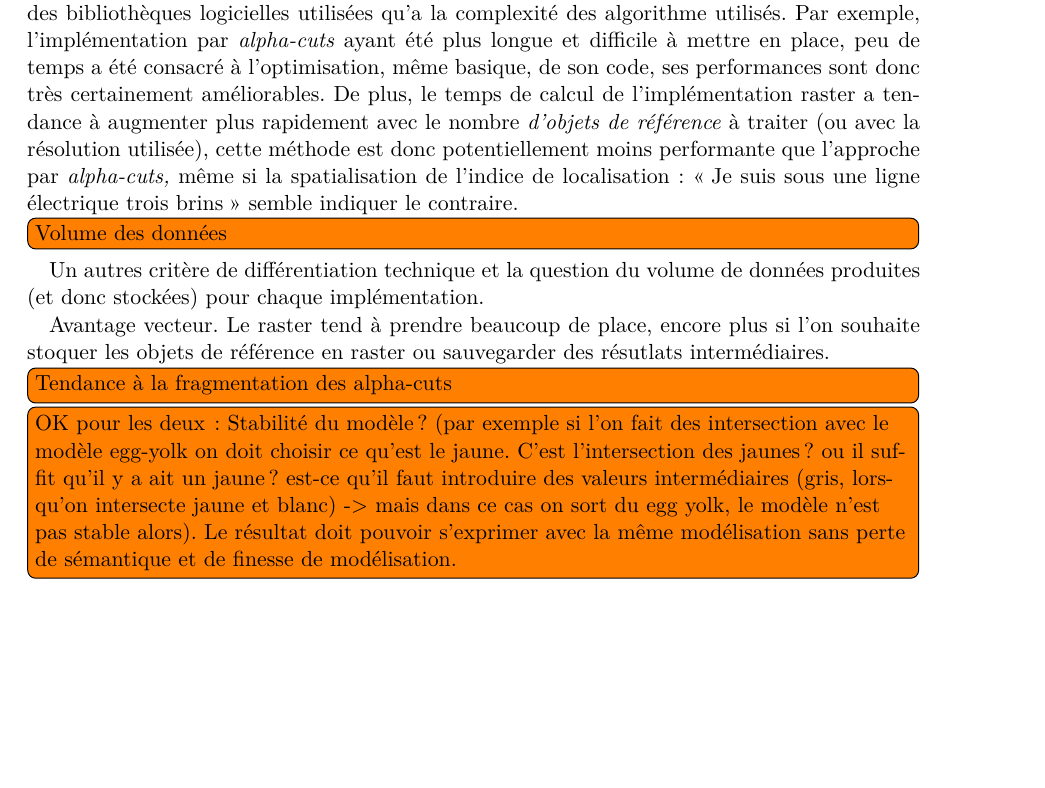
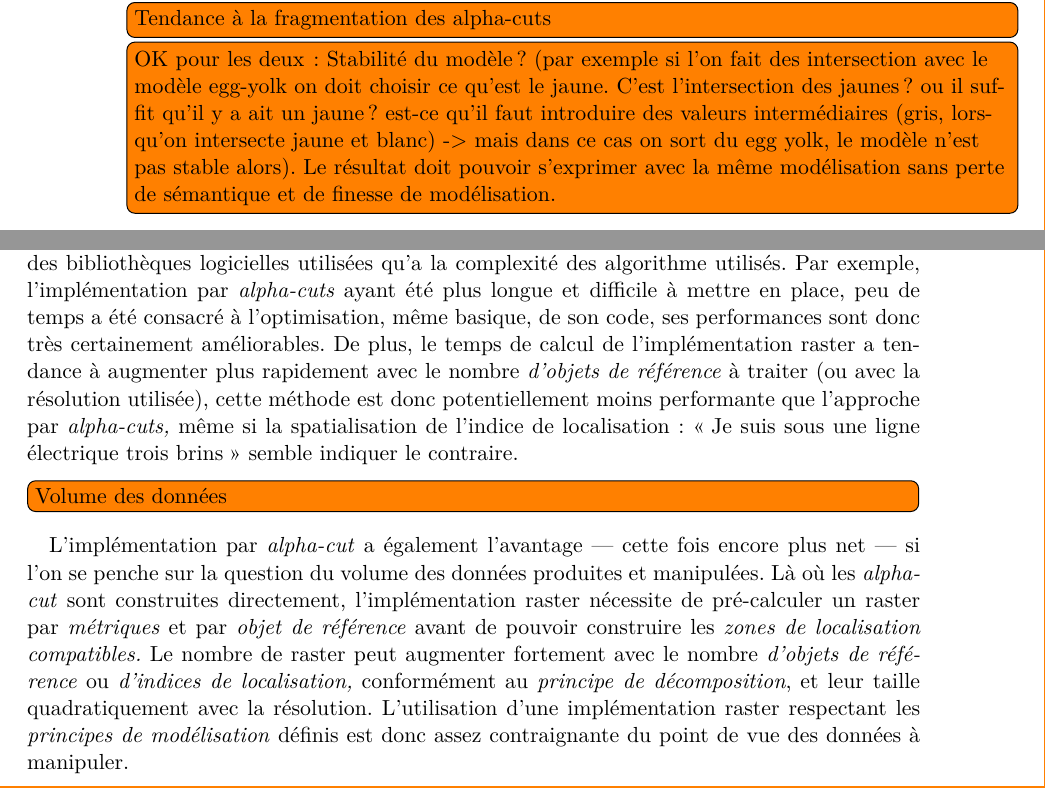
Before and after one commit to MBunel/Manuscrit, a LaTeX book (src/main.tex, which reads src/Corps/Partie2/Chapitre6/Section3/section.tex): part of page 23 of 45 before the commit and two parts of pages 22 and 23 of 45 after it, the two joined at a grey line, cut so that both start at the same text, the shorter picture padded with empty space. Compiled offline with LuaLaTeX.

Commit message:
Rédaction

```diff
--- a/src/Corps/Partie2/Chapitre6/Section3/section.tex
+++ b/src/Corps/Partie2/Chapitre6/Section3/section.tex
@@ -423,12 +414,3 @@ Si les implémentations par \emph{alpha-cut} et raster proposent une modélisati
-D'autres critères techniques peuvent également être pris en compte pour cette comparaison, comme le temps de calcul nécessaire au fonctionnement des deux implémentions ou le volume des données qu'elles imposent de manipuler. Si l'on compare le temps nécessaire à la constructions des \emph{zones de localisations probables} correspondant à \emph{l'indice de localisation} modélisé (Cartes \ref{fig:ZLP_SOUS_HT} et \ref{XX}), l'implémentation raster est plus rapide. Mais cette performance est plus liée à des facteurs exogènes, comme la qualité du développement et l'optimisation des bibliothèques logicielles utilisées qu'a la complexité des algorithme utilisés. Par exemple, l'implémentation par \emph{alpha-cuts} ayant été plus longue et difficile à mettre en place, peu de temps a été consacré à l'optimisation, même basique, de son code, ses performances sont donc très certainement améliorables. De plus, le temps de calcul de l'implémentation raster a tendance à augmenter plus rapidement avec le nombre \emph{d'objets de référence} à traiter (ou avec la résolution utilisée), cette méthode est donc potentiellement moins performante que l'approche par \emph{alpha-cuts,} même si la spatialisation de l'indice de localisation : \enquote{Je suis sous une ligne électrique trois brins} semble indiquer le contraire.
-
-\tdi{Volume des données}
-
-Un autres critère de différentiation technique et la question du volume de données produites (et donc stockées) pour chaque implémentation.
-
-Avantage vecteur. Le raster tend à prendre beaucoup de place, encore
-plus si l'on souhaite stoquer les objets de référence en raster ou
-sauvegarder des résutlats intermédiaires.
 
 
 \tdi{Tendance à la fragmentation des alpha-cuts}
@@ -442,6 +424,15 @@ sauvegarder des résutlats intermédiaires.
   alors). Le résultat doit pouvoir s'exprimer avec la même
   modélisation sans perte de sémantique et de finesse de
   modélisation.}
+
+\tdi{Difficulté de mise en place}
+Si les implémentations par \emph{alpha-cut} et raster proposent une modélisation de qualité comparable, leur difficulté de mise en place et de manipulation sont très différentes. Si la mise en place de ces deux implémentations a nécessité des développements \emph{ad hoc,} nous n'avons pas éprouvé de difficulté particulière à mettre en place l'implémentation raster, contrairement à l'approche par \emph{alpha-cuts} qui a nécessité des développements conséquents et de bas niveau. Si les problématiques techniques (\eg difficulté d'implémentation, temps de calcul, \emph{etc.}) ne sont pas un critère de décision suffisant, elles impliquent un investissement plus important sur des tâches de développement, ce qui limite le temps disponible pour l'implémentation de nouvelles méthodes de \emph{spatialisation.} De plus, cela complique également l'extension de la modélisation. L'ajout de nouvelles méthodes de \emph{spatialisation} ou l'utilisation de nouveaux opérateurs flous nécessiterait d'importants développements pour être utilisés avec l'approche par \emph{alpha-cuts,} la méthode de construction du polyèdre utilisée ne pouvant fonctionner qu'avec les \emph{relations de localisation atomiques} \onto{Al\-ti\-tu\-de\-Stric\-te\-ment\-Inf\-érieu\-re} et \onto[orla]{Dis\-tan\-ce\-Quan\-ti\-ta\-ti\-ve\-Pla\-ni\-mé\-tri\-que} et les opérateurs de \textcite{Zadeh1965}. De plus, la généralisation de l'utilisation de l'implémentation par \emph{alpha-cuts} nécessite de compléter notre proposition pour offir une meilleure prise en compte des jointures entre \emph{objets de référence,} toutes les configurations ne permettant pas l'approximation fait ici.
+
+\tdi{Temps de calcul}
+D'autres critères techniques peuvent également être pris en compte pour cette comparaison, comme le temps de calcul nécessaire au fonctionnement des deux implémentions ou le volume des données qu'elles imposent de manipuler. Si l'on compare le temps nécessaire à la constructions des \emph{zones de localisations probables} correspondant à \emph{l'indice de localisation} modélisé (Cartes \ref{fig:ZLP_SOUS_HT} et \ref{XX}), l'implémentation raster est plus rapide. Mais cette performance est plus liée à des facteurs exogènes, comme la qualité du développement et l'optimisation des bibliothèques logicielles utilisées qu'a la complexité des algorithme utilisés. Par exemple, l'implémentation par \emph{alpha-cuts} ayant été plus longue et difficile à mettre en place, peu de temps a été consacré à l'optimisation, même basique, de son code, ses performances sont donc très certainement améliorables. De plus, le temps de calcul de l'implémentation raster a tendance à augmenter plus rapidement avec le nombre \emph{d'objets de référence} à traiter (ou avec la résolution utilisée), cette méthode est donc potentiellement moins performante que l'approche par \emph{alpha-cuts,} même si la spatialisation de l'indice de localisation : \enquote{Je suis sous une ligne électrique trois brins} semble indiquer le contraire.
+
+\tdi{Volume des données}
+L'implémentation par \emph{alpha-cut} a également l'avantage ---~cette fois encore plus net~--- si l'on se penche sur la question du volume des données produites et manipulées. Là où les \emph{alpha-cut} sont construites directement, l'implémentation raster nécessite de pré-calculer un raster par \emph{métriques} et par \emph{objet de référence} avant de pouvoir construire les \emph{zones de localisation compatibles.} Le nombre de raster peut augmenter fortement avec le nombre \emph{d'objets de référence} ou \emph{d'indices de localisation,} conformément au \emph{principe de décomposition}, et leur taille quadratiquement avec la résolution. L'utilisation d'une implémentation raster respectant les \emph{principes de modélisation} définis est donc assez contraignante du point de vue des données à manipuler.
 
 
 \paragraph{Choix du raster}
```
Also changed, not shown: src/Corps/Partie2/Chapitre6/Section3/section.tex (11 more changed lines).
